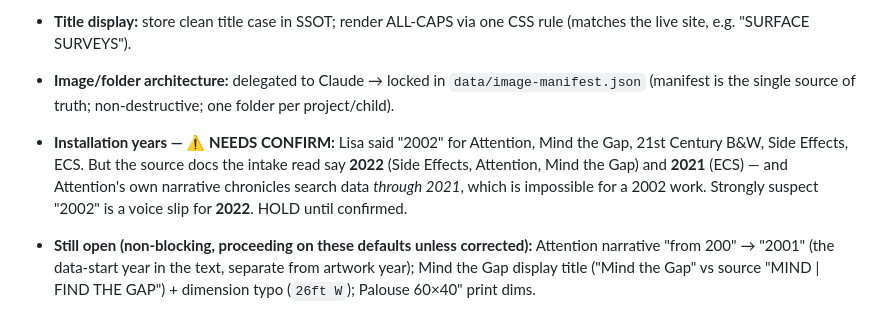
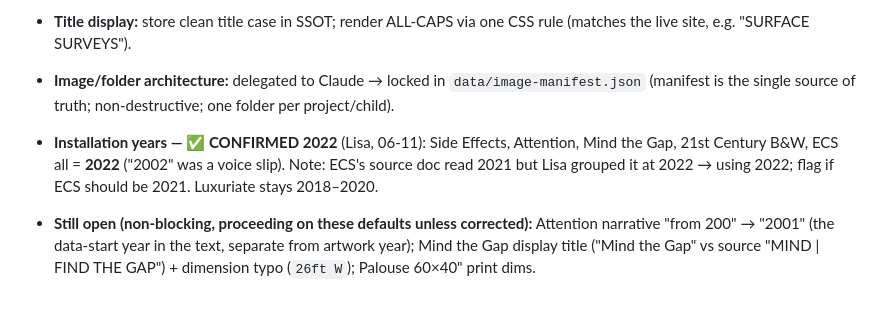
Before and after one commit to STUDIOPARCELS/lws-template-lab-, a Markdown page: ROADMAP.md, the part around the change. GitHub-like rendering.

Commit message:
Confirm installation years = 2022 (Lisa); note ECS doc-said-2021 nuance

```diff
--- a/ROADMAP.md
+++ b/ROADMAP.md
@@ -60,7 +60,7 @@ and sequences sections for editorial impact. This is the core differentiator.
 - **CTA:** button label = "Inquire" (all). But the **post-click action differs by discipline** (Installation vs Photographs vs Conceptual) — wire per-discipline later.
 - **Title display:** store clean title case in SSOT; render ALL-CAPS via one CSS rule (matches the live site, e.g. "SURFACE SURVEYS").
 - **Image/folder architecture:** delegated to Claude → locked in `data/image-manifest.json` (manifest is the single source of truth; non-destructive; one folder per project/child).
-- **Installation years — ⚠️ NEEDS CONFIRM:** Lisa said "2002" for Attention, Mind the Gap, 21st Century B&W, Side Effects, ECS. But the source docs the intake read say **2022** (Side Effects, Attention, Mind the Gap) and **2021** (ECS) — and Attention's own narrative chronicles search data *through 2021*, which is impossible for a 2002 work. Strongly suspect "2002" is a voice slip for **2022**. HOLD until confirmed.
+- **Installation years — ✅ CONFIRMED 2022** (Lisa, 06-11): Side Effects, Attention, Mind the Gap, 21st Century B&W, ECS all = **2022** ("2002" was a voice slip). Note: ECS's source doc read 2021 but Lisa grouped it at 2022 → using 2022; flag if ECS should be 2021. Luxuriate stays 2018–2020.
 - **Still open (non-blocking, proceeding on these defaults unless corrected):** Attention narrative "from 200" → "2001" (the data-start year in the text, separate from artwork year); Mind the Gap display title ("Mind the Gap" vs source "MIND | FIND THE GAP") + dimension typo (`26ft W`); Palouse 60×40&quot; print dims.
 
 - **Viceroy: removed — not part of this site.**
```
